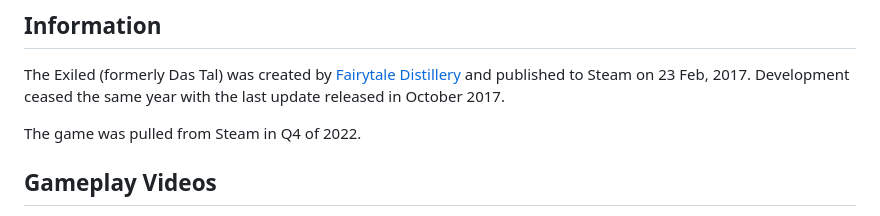
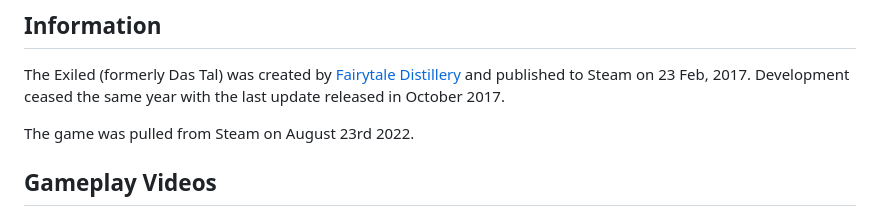
Before and after one commit to Kurasami/The-Exiled, a Markdown page: README.md, the part around the change. Drawn GitHub-style.

```diff
--- a/README.md
+++ b/README.md
@@ -10,7 +10,7 @@ An unmodified copy of the game files for "The Exiled" before the game was pulled
 
 The Exiled (formerly Das Tal) was created by [Fairytale Distillery](http://www.fairytale-distillery.com/) and published to Steam on 23 Feb, 2017. Development ceased the same year with the last update released in October 2017.
 
-The game was pulled from Steam in Q4 of 2022.
+The game was pulled from Steam on August 23rd 2022.
 
 ## Gameplay Videos
 * https://www.youtube.com/watch?v=STmKFoFV_Do
```
